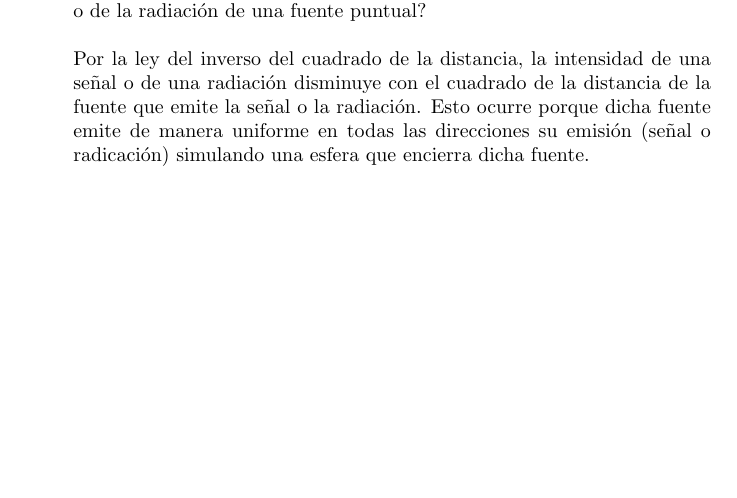
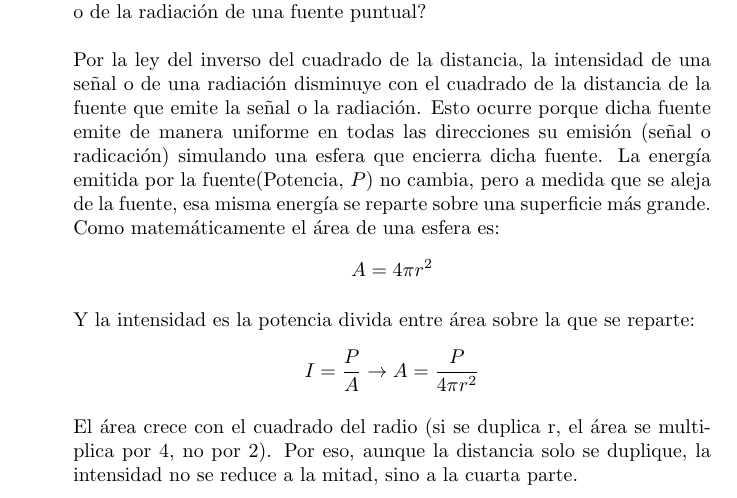
Before and after one commit to juangomez77udea/quiz-4-LIF, a LaTeX document (Quiz_3.tex): part of page 1 of 3, cut so that both start at the same text, the shorter picture padded with empty space. Compiled offline with pdfLaTeX.

Commit message:
Question 2, already. Explique en sus propias palabras cómo varía la intensidad de una señal o de la radiación de una fuente puntual

```diff
--- a/Quiz_3.tex
+++ b/Quiz_3.tex
@@ -24,7 +24,20 @@
 
 		\vspace{0.3cm}
 
-		Por la ley del inverso del cuadrado de la distancia, la intensidad de una señal o de una radiación disminuye con el cuadrado de la distancia de la fuente que emite la señal o la radiación. Esto ocurre porque dicha fuente emite de manera uniforme en todas las direcciones su emisión (señal o radicación) simulando una esfera que encierra dicha fuente.
+		Por la ley del inverso del cuadrado de la distancia, la intensidad de una señal o de una radiación disminuye con el cuadrado de la distancia de la fuente que emite la señal o la radiación. Esto ocurre porque dicha fuente emite de manera uniforme en todas las direcciones su emisión (señal o radicación) simulando una esfera que encierra dicha fuente. La energía emitida por la fuente(Potencia, $P$) no cambia, pero a medida que se aleja de la fuente, esa misma energía se reparte sobre una superficie más grande.
+		Como matemáticamente el área de una esfera es:
+		\[
+		A=4\pi r^2
+		\]
+
+		Y la intensidad es la potencia divida entre área sobre la que se reparte:
+		\[
+		I=\frac{P}{A}
+		\rightarrow
+		A=\frac{P}{4\pi r^{2}}
+		\]
+
+		El área crece con el cuadrado del radio (si se duplica r, el área se multiplica por 4, no por 2). Por eso, aunque la distancia solo se duplique, la intensidad no se reduce a la mitad, sino a la cuarta parte.
 
 		\vspace{0.3cm}
 
```
Also changed, not shown: Quiz_3.pdf (added).
